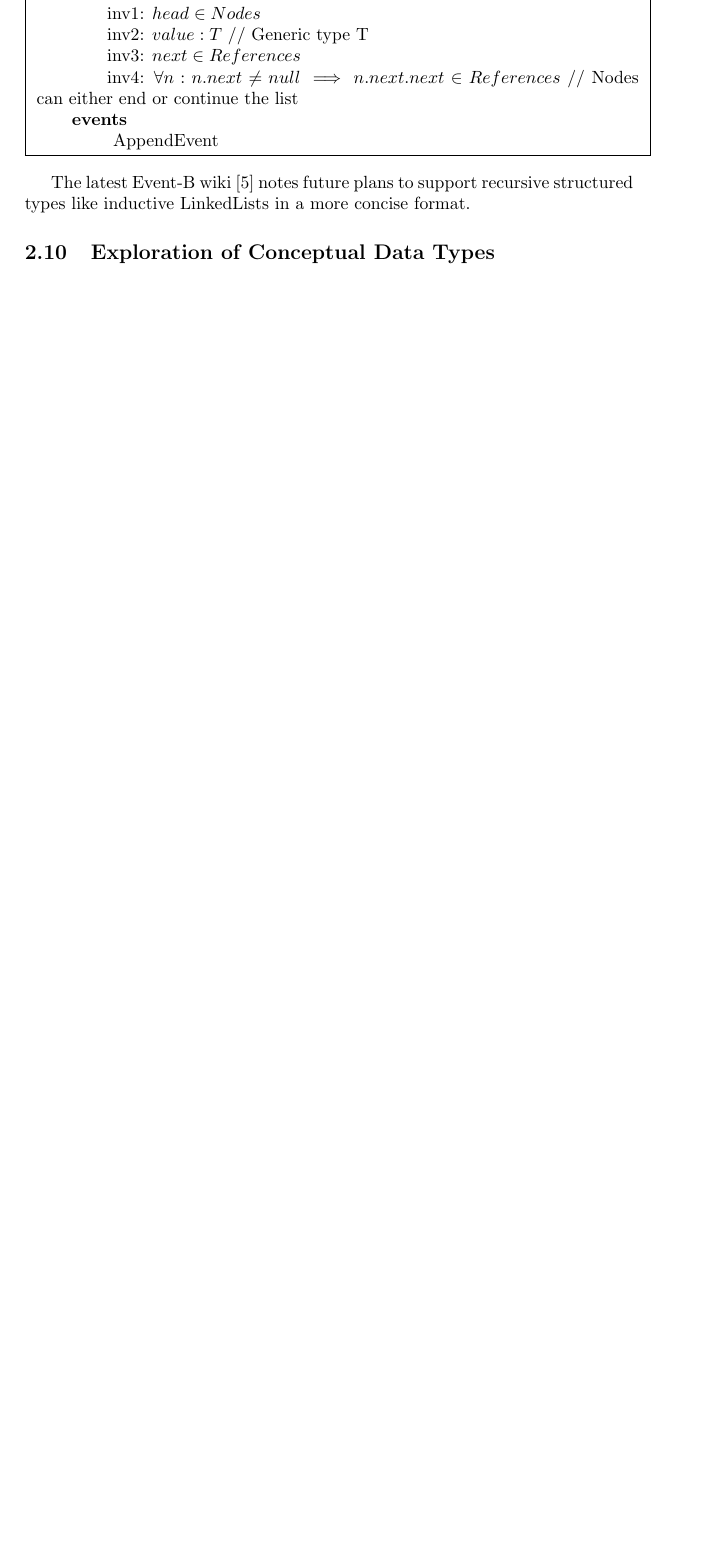
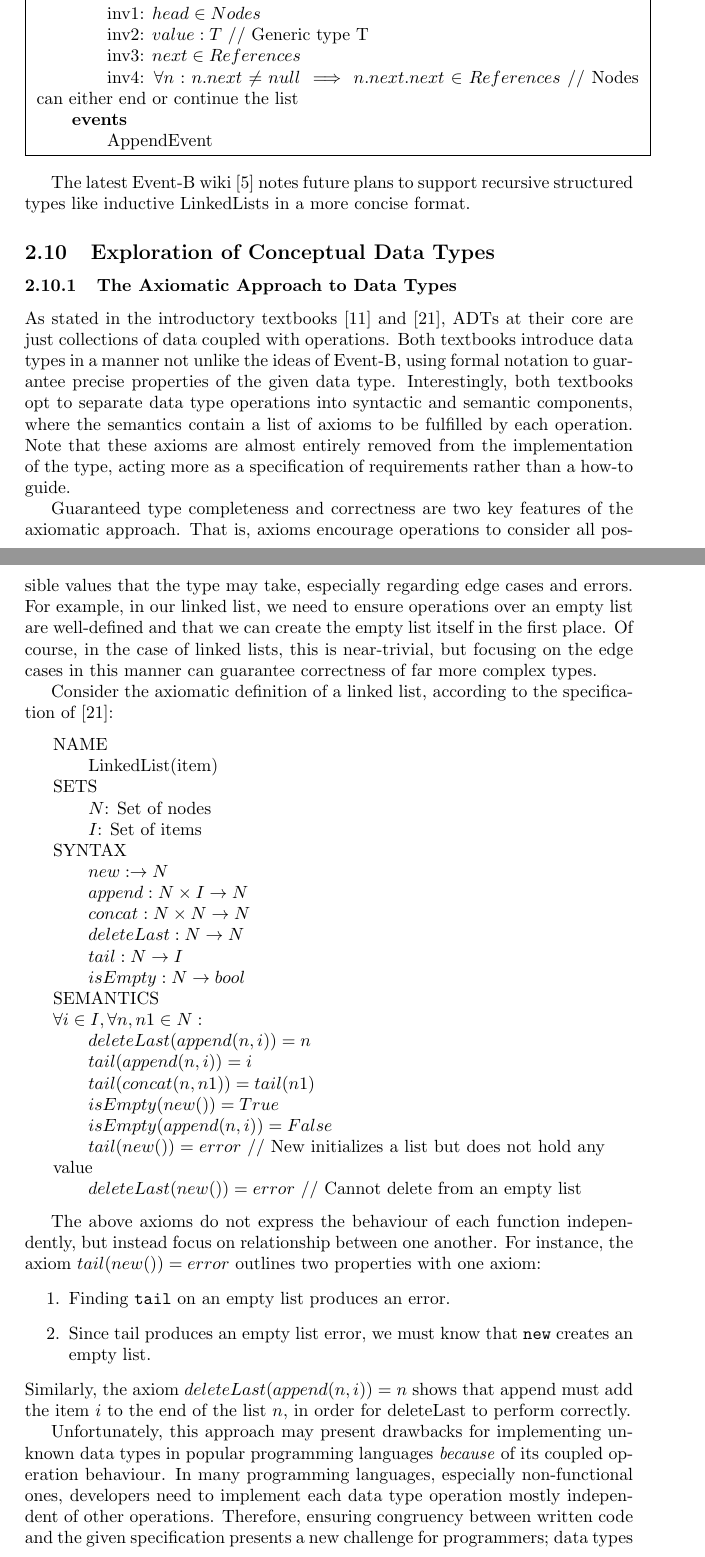
Before and after one commit to Ant13731/compilers, a LaTeX document (directed_readings/ADT/adt_survey.tex): part of page 8 of 10 before the commit and two parts of pages 8 and 9 of 12 after it, the two joined at a grey line, cut so that both start at the same text, the shorter picture padded with empty space. Compiled offline with pdfLaTeX.

Commit message:
adding axiomatic approach

```diff
--- a/directed_readings/ADT/adt_survey.tex
+++ b/directed_readings/ADT/adt_survey.tex
@@ -363,9 +363,85 @@ we nonetheless attempt a simplified implementation of \texttt{LinkedList} with o
 The latest Event-B wiki \cite{eventB} notes future plans to support recursive structured types like inductive LinkedLists
 in a more concise format.
 
-
-
-
 % \subsection{SETL} %Maybe? Would need to cite
 % \subsection{Bend} %Maybe? Would need to cite
 \subsection{Exploration of Conceptual Data Types}
+
+\subsubsection{The Axiomatic Approach to Data Types}
+
+As stated in the introductory textbooks \cite{DTandDS} and \cite{ADTspec}, ADTs at their core are just collections of
+data coupled with operations. Both textbooks introduce data types in a manner not unlike the ideas of Event-B,
+using formal notation to guarantee precise properties of the given data type. Interestingly, both textbooks
+opt to separate data type operations into syntactic and semantic components, where the semantics
+contain a list of axioms to be fulfilled by each operation. Note that these axioms are almost entirely removed
+from the implementation of the type, acting more as a specification of requirements rather than a how-to guide.
+
+Guaranteed type completeness and correctness are two key features of the axiomatic approach. That is, axioms
+encourage operations to consider all possible values that the type may take, especially regarding edge cases and errors.
+For example, in our linked list, we need to ensure operations over an empty list are well-defined and that we can
+create the empty list itself in the first place. Of course, in the case of linked lists, this is near-trivial,
+but focusing on the edge cases in this manner can guarantee correctness of far more complex types.
+
+Consider the axiomatic definition of a linked list, according to the specification of \cite{ADTspec}:
+\begin{center}
+        \parbox{11cm}{
+            NAME
+
+            \hspace{2em}LinkedList(item)
+
+            SETS
+
+            \hspace{2em}$N$: Set of nodes
+
+            \hspace{2em}$I$: Set of items
+
+            SYNTAX
+
+            \hspace{2em}$new: \rightarrow N$
+
+            \hspace{2em}$append: N \times I \rightarrow N$
+
+            \hspace{2em}$concat: N \times N \rightarrow N$
+
+            \hspace{2em}$deleteLast: N \rightarrow N$
+
+            \hspace{2em}$tail: N \rightarrow I$
+
+            \hspace{2em}$isEmpty: N \rightarrow bool$
+
+
+            SEMANTICS
+
+            $\forall i \in I, \forall n, n1 \in N:$
+
+            \hspace{2em}$deleteLast(append(n, i)) = n$
+
+            \hspace{2em}$tail(append(n, i)) = i$
+
+            \hspace{2em}$tail(concat(n, n1)) = tail(n1)$
+
+            \hspace{2em}$isEmpty(new()) = True$
+
+            \hspace{2em}$isEmpty(append(n, i)) = False$
+
+            \hspace{2em}$tail(new()) = error$ // New initializes a list but does not hold any value
+
+            \hspace{2em}$deleteLast(new()) = error$ // Cannot delete from an empty list
+
+    }
+\end{center}
+
+The above axioms do not express the behaviour of each function independently, but instead focus on relationship between one another.
+For instance, the axiom $tail(new()) = error$ outlines two properties with one axiom:
+\begin{enumerate}
+    \item Finding \texttt{tail} on an empty list produces an error.
+    \item Since tail produces an empty list error, we must know that \texttt{new} creates an empty list.
+\end{enumerate}
+Similarly, the axiom $deleteLast(append(n, i)) = n$ shows that append must add the item $i$
+to the end of the list $n$, in order for deleteLast to perform correctly.
+
+Unfortunately, this approach may present drawbacks for implementing unknown data types in popular programming languages
+\textit{because} of its coupled operation behaviour. In many programming languages, especially non-functional ones,
+developers need to implement each data type operation mostly independent of other operations. Therefore, ensuring congruency
+between written code and the given specification presents a new challenge for programmers;
+data types becoming lost in the translation from dependent specification to independent implementation serve
```
Also changed, not shown: directed_readings/ADT/adt_survey.pdf, directed_readings/ADT/adt_survey.tex (15 more changed lines).
